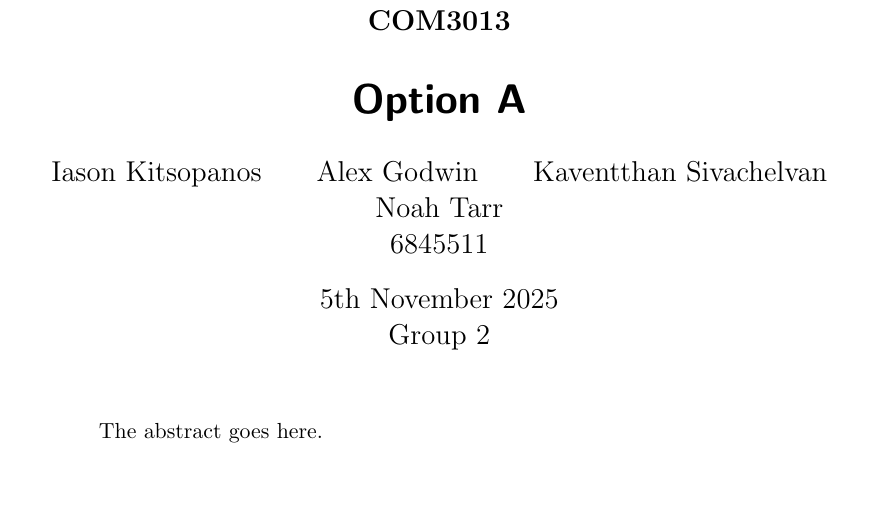
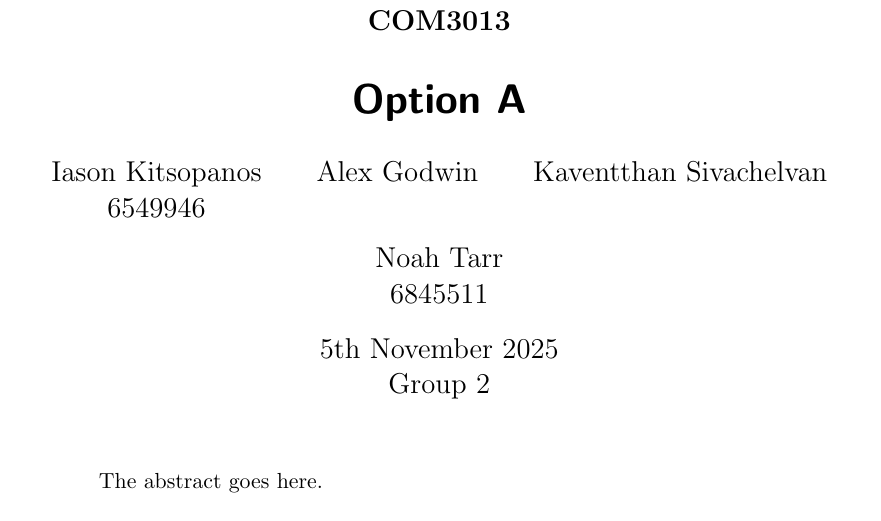
Before and after one commit to JKitsopanos/COMPUTATIONALINTELLIGENCEPERSONAL, a LaTeX paper (report.tex): part of the page, cut so that both start at the same text, the shorter picture padded with empty space. Compiled offline with pdfLaTeX.

Commit message:
add Iason’s URN

```diff
--- a/report.tex
+++ b/report.tex
@@ -8,7 +8,7 @@
 \subject{COM3013}
 \title{Option A}
 \author{
-  Iason Kitsopanos
+  Iason Kitsopanos\\6549946
   \and
   Alex Godwin
   \and
```
